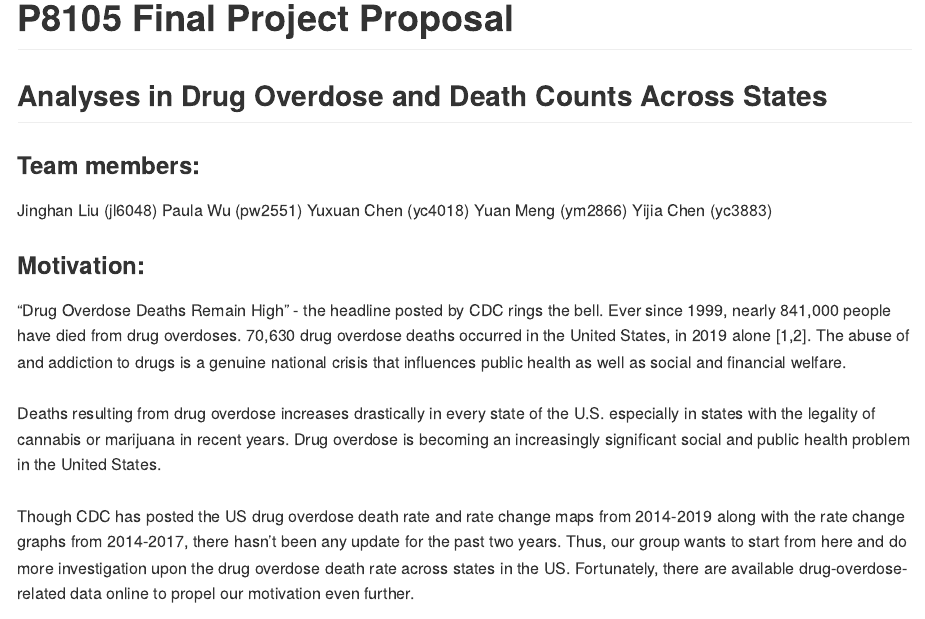
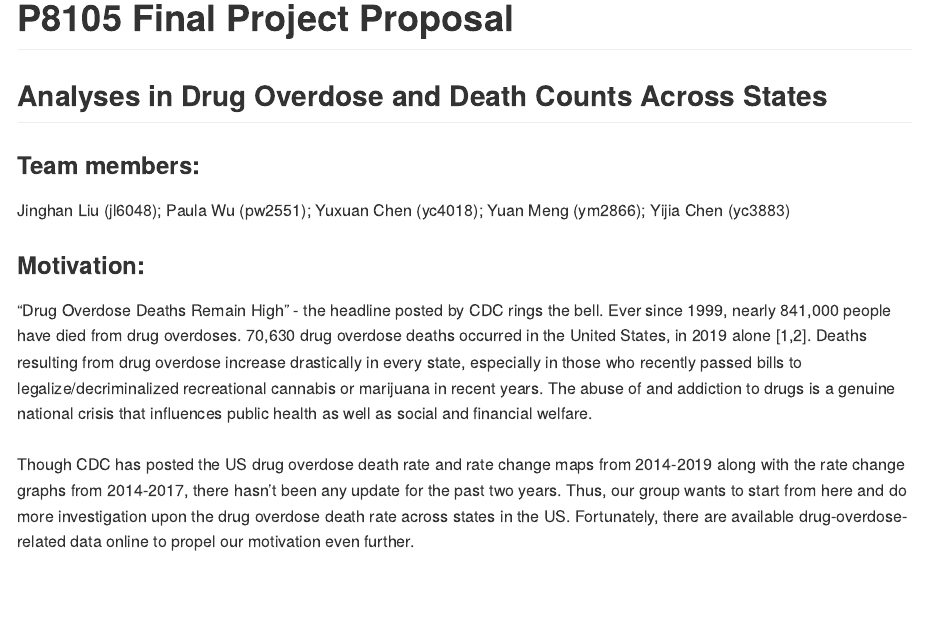
Before and after one commit to paulawucu/final_project, an R Markdown document (project_proposal.Rmd): the page in a window 1100 px wide, from its top. The pictures show the output file project_proposal.md that the author committed with the source, drawn offline in the style of GitHub.

Commit message:
edit motivation

```diff
--- a/project_proposal.Rmd
+++ b/project_proposal.Rmd
@@ -9,11 +9,10 @@ knitr::opts_chunk$set(echo = TRUE)
 
 ## Analyses in Drug Overdose and Death Counts Across States
 ### Team members:
-Jinghan Liu (jl6048) Paula Wu (pw2551) Yuxuan Chen (yc4018) Yuan Meng (ym2866) Yijia Chen (yc3883)
+Jinghan Liu (jl6048); Paula Wu (pw2551); Yuxuan Chen (yc4018); Yuan Meng (ym2866); Yijia Chen (yc3883)
 
 ### Motivation:
-“Drug Overdose Deaths Remain High” - the headline posted by CDC rings the bell. Ever since 1999, nearly 841,000 people have died from drug overdoses. 70,630 drug overdose deaths occurred in the United States, in 2019 alone [1,2]. The abuse of and addiction to drugs is a genuine national crisis that influences public health as well as social and financial welfare. <br><br>
-Deaths resulting from drug overdose increases drastically in every state of the U.S. especially in states with the legality of cannabis or marijuana in recent years. Drug overdose is becoming an increasingly significant social and public health problem in the United States. <br><br>
+“Drug Overdose Deaths Remain High” - the headline posted by CDC rings the bell. Ever since 1999, nearly 841,000 people have died from drug overdoses. 70,630 drug overdose deaths occurred in the United States, in 2019 alone [1,2]. Deaths resulting from drug overdose increase drastically in every state, especially in those who recently passed bills to legalize/decriminalized recreational cannabis or marijuana in recent years. The abuse of and addiction to drugs is a genuine national crisis that influences public health as well as social and financial welfare. <br><br>
 Though CDC has posted the US drug overdose death rate and rate change maps from 2014-2019 along with the rate change graphs from 2014-2017, there hasn’t been any update for the past two years. Thus, our group wants to start from here and do more investigation upon the drug overdose death rate across states in the US. Fortunately, there are available drug-overdose-related data online to propel our motivation even further.
 
 ### Intended Final Product
```
Also changed, not shown: project_proposal.md.
